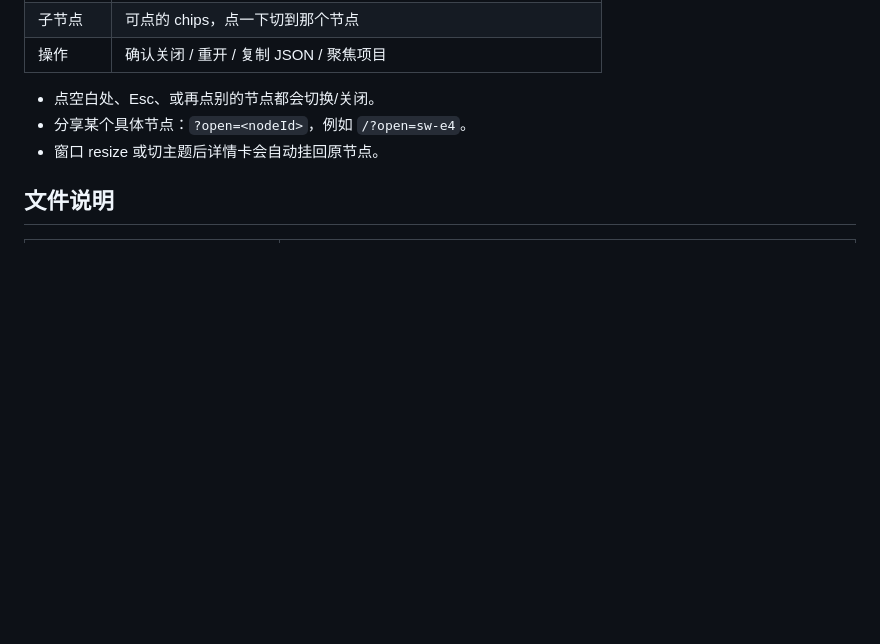
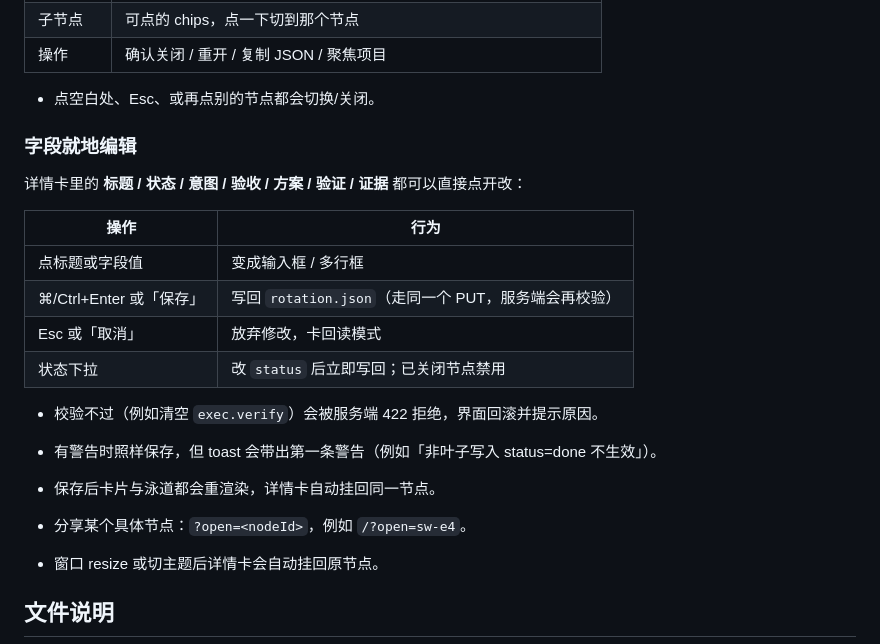
Before and after one commit to Roshenn/dsh-looptree-dashboard, a Markdown page: README.md, the part around the change. Rendered like a GitHub page; blank space fills up the shorter version.

```diff
--- a/README.md
+++ b/README.md
@@ -31,6 +31,21 @@ node validate-rotation.mjs samples/我的项目.rotation.json   # 先改 id/titl
 | 操作 | 确认关闭 / 重开 / 复制 JSON / 聚焦项目 |
 
 - 点空白处、Esc、或再点别的节点都会切换/关闭。
+### 字段就地编辑
+
+详情卡里的 **标题 / 状态 / 意图 / 验收 / 方案 / 验证 / 证据** 都可以直接点开改：
+
+| 操作 | 行为 |
+|---|---|
+| 点标题或字段值 | 变成输入框 / 多行框 |
+| ⌘/Ctrl+Enter 或「保存」 | 写回 `rotation.json`（走同一个 PUT，服务端会再校验） |
+| Esc 或「取消」 | 放弃修改，卡回读模式 |
+| 状态下拉 | 改 `status` 后立即写回；已关闭节点禁用 |
+
+- 校验不过（例如清空 `exec.verify`）会被服务端 422 拒绝，界面回滚并提示原因。
+- 有警告时照样保存，但 toast 会带出第一条警告（例如「非叶子写入 status=done 不生效」）。
+- 保存后卡片与泳道都会重渲染，详情卡自动挂回同一节点。
+
 - 分享某个具体节点：`?open=<nodeId>`，例如 `/?open=sw-e4`。
 - 窗口 resize 或切主题后详情卡会自动挂回原节点。
 
```
Also changed, not shown: preview-detail.png, 2 other files.
